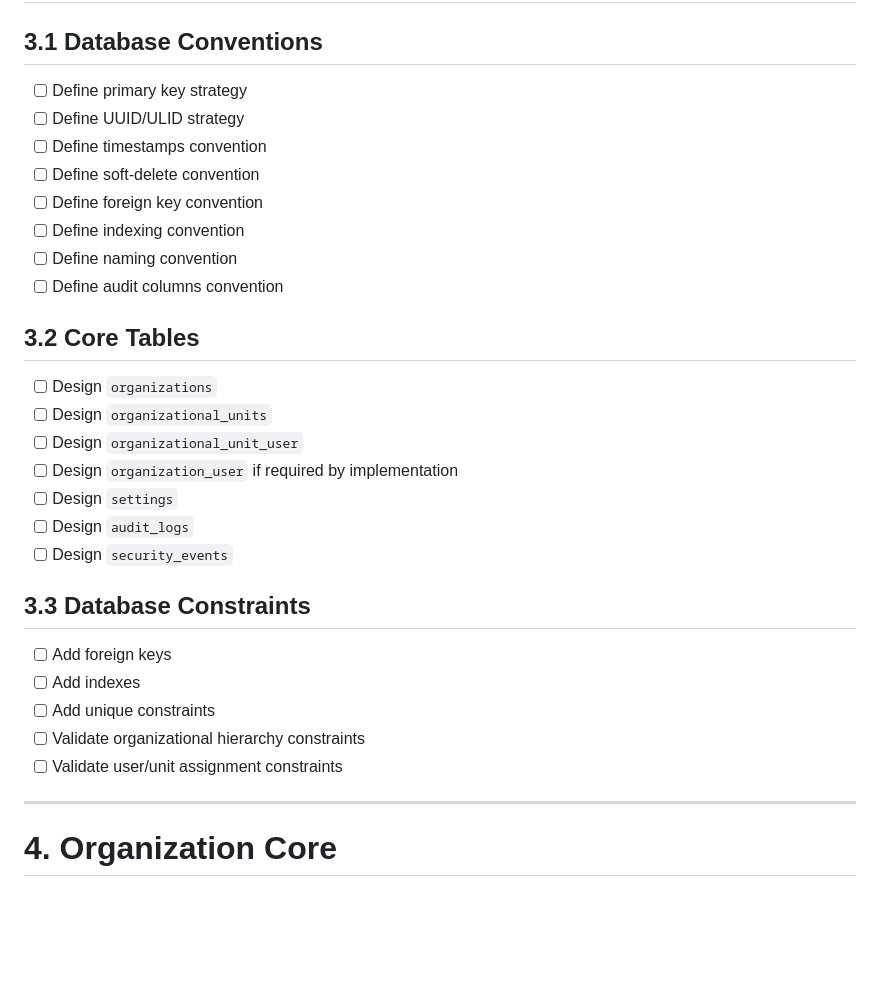
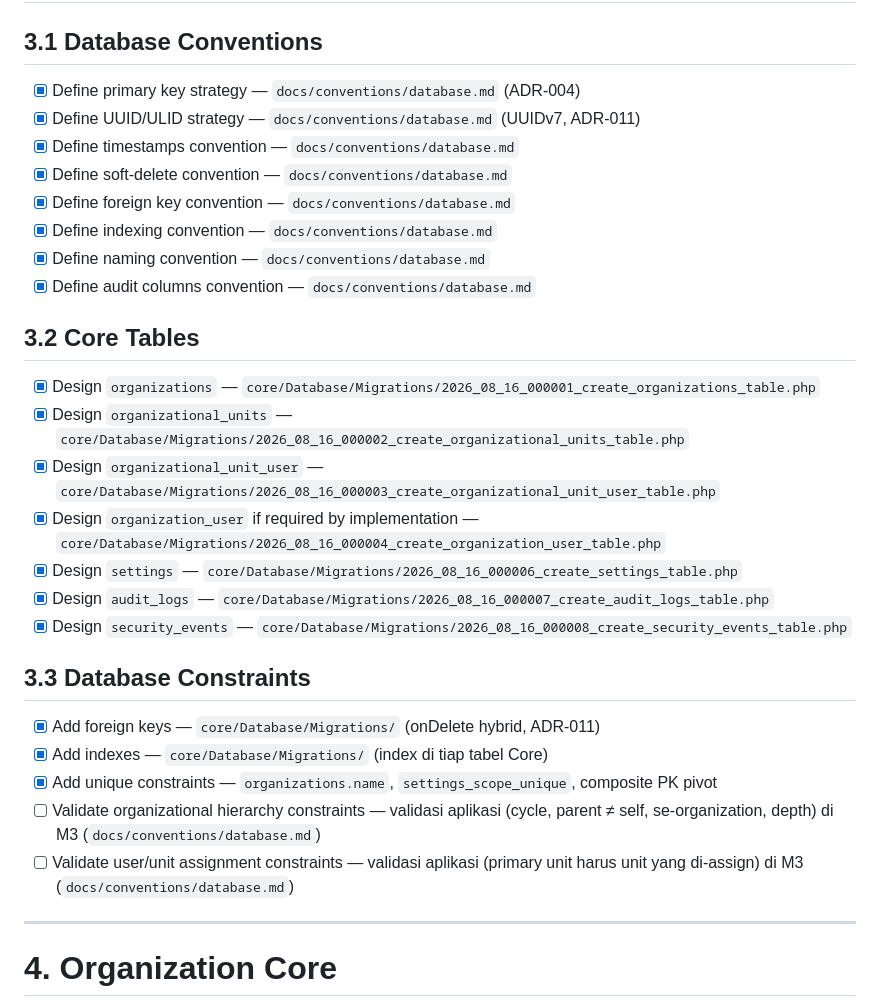
Before and after one commit to awankumay/mitra-white-label, a Markdown page: docs/TODO.md, the part around the change. GitHub-like rendering; blank space fills up the shorter version.

Commit message:
docs: update directory structure and TODO for database foundation (TODO 3)
Co-authored-by: CommandCodeBot <noreply@commandcode.ai>

```diff
--- a/docs/TODO.md
+++ b/docs/TODO.md
@@ -91,32 +91,32 @@
 
 ## 3.1 Database Conventions
 
-- [ ] Define primary key strategy
-- [ ] Define UUID/ULID strategy
-- [ ] Define timestamps convention
-- [ ] Define soft-delete convention
-- [ ] Define foreign key convention
-- [ ] Define indexing convention
-- [ ] Define naming convention
-- [ ] Define audit columns convention
+- [x] Define primary key strategy — `docs/conventions/database.md` (ADR-004)
+- [x] Define UUID/ULID strategy — `docs/conventions/database.md` (UUIDv7, ADR-011)
+- [x] Define timestamps convention — `docs/conventions/database.md`
+- [x] Define soft-delete convention — `docs/conventions/database.md`
+- [x] Define foreign key convention — `docs/conventions/database.md`
+- [x] Define indexing convention — `docs/conventions/database.md`
+- [x] Define naming convention — `docs/conventions/database.md`
+- [x] Define audit columns convention — `docs/conventions/database.md`
 
 ## 3.2 Core Tables
 
-- [ ] Design `organizations`
-- [ ] Design `organizational_units`
-- [ ] Design `organizational_unit_user`
-- [ ] Design `organization_user` if required by implementation
-- [ ] Design `settings`
-- [ ] Design `audit_logs`
-- [ ] Design `security_events`
+- [x] Design `organizations` — `core/Database/Migrations/2026_08_16_000001_create_organizations_table.php`
+- [x] Design `organizational_units` — `core/Database/Migrations/2026_08_16_000002_create_organizational_units_table.php`
+- [x] Design `organizational_unit_user` — `core/Database/Migrations/2026_08_16_000003_create_organizational_unit_user_table.php`
+- [x] Design `organization_user` if required by implementation — `core/Database/Migrations/2026_08_16_000004_create_organization_user_table.php`
+- [x] Design `settings` — `core/Database/Migrations/2026_08_16_000006_create_settings_table.php`
+- [x] Design `audit_logs` — `core/Database/Migrations/2026_08_16_000007_create_audit_logs_table.php`
+- [x] Design `security_events` — `core/Database/Migrations/2026_08_16_000008_create_security_events_table.php`
 
 ## 3.3 Database Constraints
 
-- [ ] Add foreign keys
-- [ ] Add indexes
-- [ ] Add unique constraints
-- [ ] Validate organizational hierarchy constraints
-- [ ] Validate user/unit assignment constraints
+- [x] Add foreign keys — `core/Database/Migrations/` (onDelete hybrid, ADR-011)
+- [x] Add indexes — `core/Database/Migrations/` (index di tiap tabel Core)
+- [x] Add unique constraints — `organizations.name`, `settings_scope_unique`, composite PK pivot
+- [ ] Validate organizational hierarchy constraints — validasi aplikasi (cycle, parent ≠ self, se-organization, depth) di M3 (`docs/conventions/database.md`)
+- [ ] Validate user/unit assignment constraints — validasi aplikasi (primary unit harus unit yang di-assign) di M3 (`docs/conventions/database.md`)
 
 ---
 
```
Also changed, not shown: docs/conventions/directory-structure.md (+9 -2 lines).
